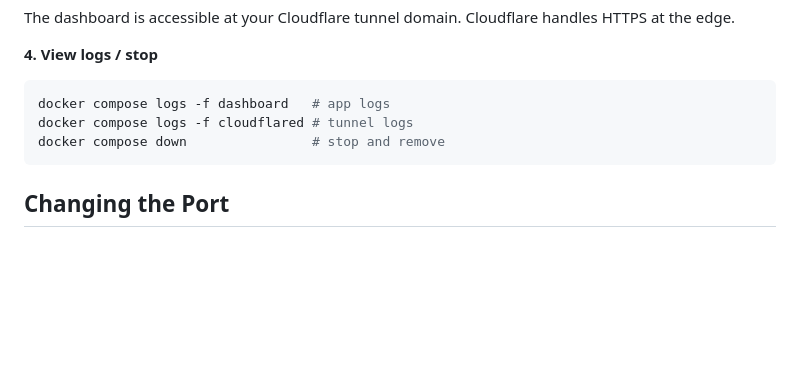
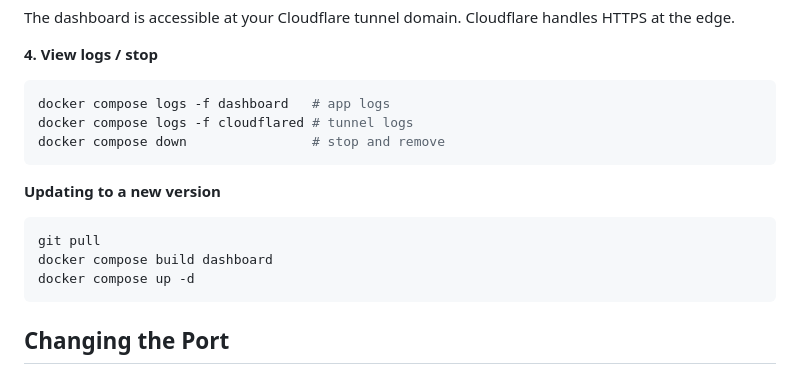
Before and after one commit to prattledev/comrex-dashboard, a Markdown page: README.md, the part around the change. Rendered like a GitHub page; blank space fills up the shorter version.

Commit message:
Add update instructions to Docker section of README
Co-Authored-By: Claude Sonnet 4.6 <noreply@anthropic.com>

````diff
--- a/README.md
+++ b/README.md
@@ -104,6 +104,14 @@ docker compose logs -f cloudflared # tunnel logs
 docker compose down                # stop and remove
 ```
 
+**Updating to a new version**
+
+```bash
+git pull
+docker compose build dashboard
+docker compose up -d
+```
+
 ## Changing the Port
 
 The server listens on port `3000` by default. To use a different port, set `PORT` in your `.env` file:
````
